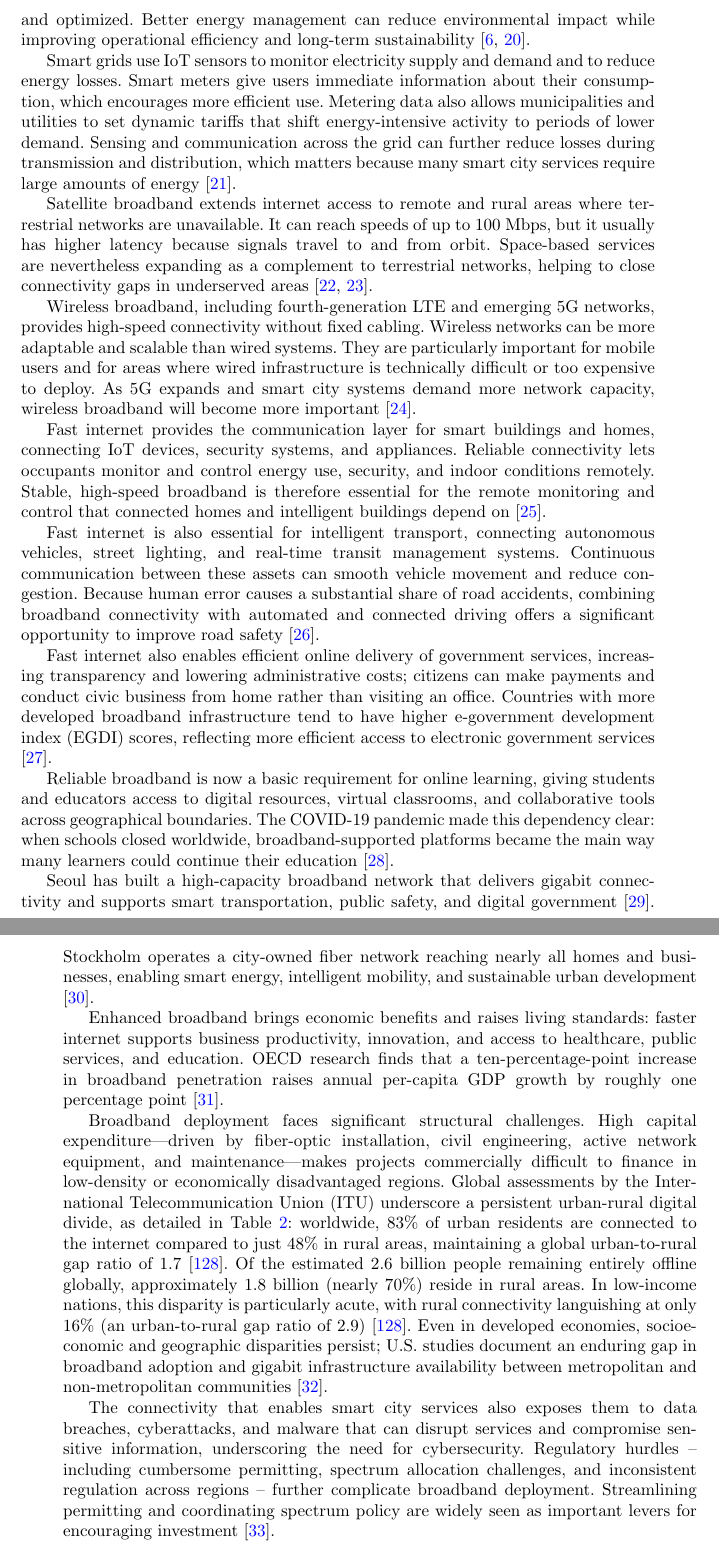
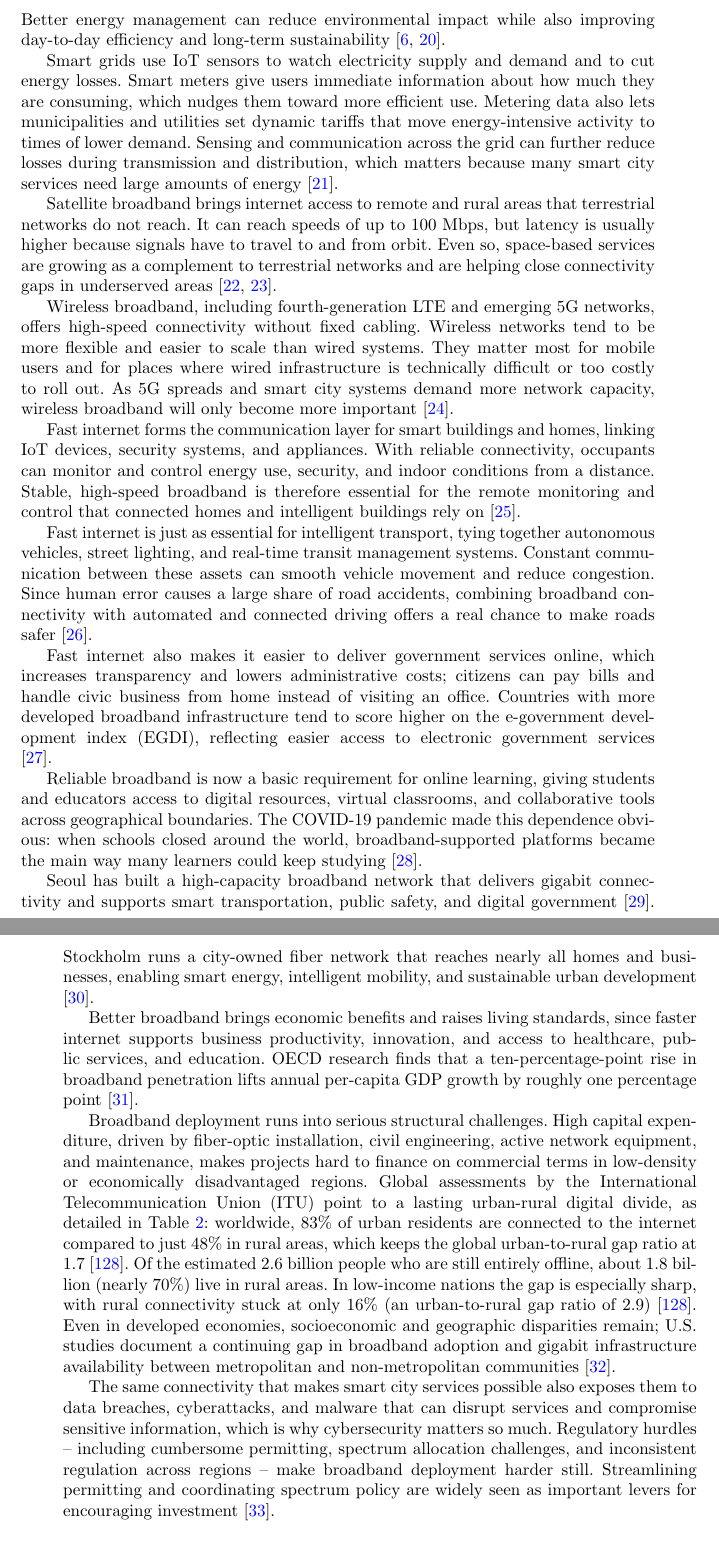
Before and after one commit to DerrickUnleashed/DesignSmartCities, a LaTeX paper (main.tex): two parts of pages 9 and 10 of 55, joined at a grey line, cut so that both start at the same text. Compiled offline with pdfLaTeX.

Commit message:
edit section 2

```diff
--- a/main.tex
+++ b/main.tex
@@ -193,25 +193,27 @@ Digital infrastructure also supports public safety through surveillance and data
 
-Digital infrastructure supports smart energy management by monitoring and adjusting consumption across buildings and municipal facilities. Research on IoT-enabled energy systems for buildings and urban infrastructure shows that these technologies collect and analyze data, allowing energy use to be measured, controlled, and optimized. Better energy management can reduce environmental impact while improving operational efficiency and long-term sustainability \cite{r108,r19}.
+Digital infrastructure supports smart energy management by tracking and adjusting consumption across buildings and municipal facilities. Research on IoT-enabled energy systems for buildings and urban infrastructure shows that these technologies collect and analyze data, so energy use can be measured, controlled, and optimized. Better energy management can reduce environmental impact while also improving day-to-day efficiency and long-term sustainability \cite{r108,r19}.
 
-Smart grids use IoT sensors to monitor electricity supply and demand and to reduce energy losses. Smart meters give users immediate information about their consumption, which encourages more efficient use. Metering data also allows municipalities and utilities to set dynamic tariffs that shift energy-intensive activity to periods of lower demand. Sensing and communication across the grid can further reduce losses during transmission and distribution, which matters because many smart city services require large amounts of energy \cite{r98}.
+Smart grids use IoT sensors to watch electricity supply and demand and to cut energy losses. Smart meters give users immediate information about how much they are consuming, which nudges them toward more efficient use. Metering data also lets municipalities and utilities set dynamic tariffs that move energy-intensive activity to times of lower demand. Sensing and communication across the grid can further reduce losses during transmission and distribution, which matters because many smart city services need large amounts of energy \cite{r98}.
 
-Satellite broadband extends internet access to remote and rural areas where terrestrial networks are unavailable. It can reach speeds of up to 100 Mbps, but it usually has higher latency because signals travel to and from orbit. Space-based services are nevertheless expanding as a complement to terrestrial networks, helping to close connectivity gaps in underserved areas \cite{r20,r21}.
+Satellite broadband brings internet access to remote and rural areas that terrestrial networks do not reach. It can reach speeds of up to 100 Mbps, but latency is usually higher because signals have to travel to and from orbit. Even so, space-based services are growing as a complement to terrestrial networks and are helping close connectivity gaps in underserved areas \cite{r20,r21}.
 
-Wireless broadband, including fourth-generation LTE and emerging 5G networks, provides high-speed connectivity without fixed cabling. Wireless networks can be more adaptable and scalable than wired systems. They are particularly important for mobile users and for areas where wired infrastructure is technically difficult or too expensive to deploy. As 5G expands and smart city systems demand more network capacity, wireless broadband will become more important \cite{r22}.
+Wireless broadband, including fourth-generation LTE and emerging 5G networks, offers high-speed connectivity without fixed cabling. Wireless networks tend to be more flexible and easier to scale than wired systems. They matter most for mobile users and for places where wired infrastructure is technically difficult or too costly to roll out. As 5G spreads and smart city systems demand more network capacity, wireless broadband will only become more important \cite{r22}.
 
-Fast internet provides the communication layer for smart buildings and homes, connecting IoT devices, security systems, and appliances. Reliable connectivity lets occupants monitor and control energy use, security, and indoor conditions remotely. Stable, high-speed broadband is therefore essential for the remote monitoring and control that connected homes and intelligent buildings depend on \cite{r23}.
+Fast internet forms the communication layer for smart buildings and homes, linking IoT devices, security systems, and appliances. With reliable connectivity, occupants can monitor and control energy use, security, and indoor conditions from a distance. Stable, high-speed broadband is therefore essential for the remote monitoring and control that connected homes and intelligent buildings rely on \cite{r23}.
 
-Fast internet is also essential for intelligent transport, connecting autonomous vehicles, street lighting, and real-time transit management systems. Continuous communication between these assets can smooth vehicle movement and reduce congestion. Because human error causes a substantial share of road accidents, combining broadband connectivity with automated and connected driving offers a significant opportunity to improve road safety \cite{r24}.
+Fast internet is just as essential for intelligent transport, tying together autonomous vehicles, street lighting, and real-time transit management systems. Constant communication between these assets can smooth vehicle movement and reduce congestion. Since human error causes a large share of road accidents, combining broadband connectivity with automated and connected driving offers a real chance to make roads safer \cite{r24}.
 
-Fast internet also enables efficient online delivery of government services, increasing transparency and lowering administrative costs; citizens can make payments and conduct civic business from home rather than visiting an office. Countries with more developed broadband infrastructure tend to have higher e-government development index (EGDI) scores, reflecting more efficient access to electronic government services \cite{r25}.
+Fast internet also makes it easier to deliver government services online, which increases transparency and lowers administrative costs; citizens can pay bills and handle civic business from home instead of visiting an office. Countries with more developed broadband infrastructure tend to score higher on the e-government development index (EGDI), reflecting easier access to electronic government services \cite{r25}.
 
-Reliable broadband is now a basic requirement for online learning, giving students and educators access to digital resources, virtual classrooms, and collaborative tools across geographical boundaries. The COVID-19 pandemic made this dependency clear: when schools closed worldwide, broadband-supported platforms became the main way many learners could continue their education \cite{r26}.
+Reliable broadband is now a basic requirement for online learning, giving students and educators access to digital resources, virtual classrooms, and collaborative tools across geographical boundaries. The COVID-19 pandemic made this dependence obvious: when schools closed around the world, broadband-supported platforms became the main way many learners could keep studying \cite{r26}.
 
-Seoul has built a high-capacity broadband network that delivers gigabit connectivity and supports smart transportation, public safety, and digital government \cite{r27}. Stockholm operates a city-owned fiber network reaching nearly all homes and businesses, enabling smart energy, intelligent mobility, and sustainable urban development \cite{r28}.
+Seoul has built a high-capacity broadband network that delivers gigabit connectivity and supports smart transportation, public safety, and digital government \cite{r27}. Stockholm runs a city-owned fiber network that reaches nearly all homes and businesses, enabling smart energy, intelligent mobility, and sustainable urban development \cite{r28}.
 
-Enhanced broadband brings economic benefits and raises living standards: faster internet supports business productivity, innovation, and access to healthcare, public services, and education. OECD research finds that a ten-percentage-point increase in broadband penetration raises annual per-capita GDP growth by roughly one percentage point \cite{r29}.
+Better broadband brings economic benefits and raises living standards, since faster internet supports business productivity, innovation, and access to healthcare, public services, and education. OECD research finds that a ten-percentage-point rise in broadband penetration lifts annual per-capita GDP growth by roughly one percentage point \cite{r29}.
 
-Broadband deployment faces significant structural challenges. High capital expenditure---driven by fiber-optic installation, civil engineering, active network equipment, and maintenance---makes projects commercially difficult to finance in low-density or economically disadvantaged regions. Global assessments by the International Telecommunication Union (ITU) underscore a persistent urban-rural digital divide, as detailed in Table~\ref{tab:digital_divide}: worldwide, 83\% of urban residents are connected to the internet compared to just 48\% in rural areas, maintaining a global urban-to-rural gap ratio of 1.7 \cite{r128}. Of the estimated 2.6 billion people remaining entirely offline globally, approximately 1.8 billion (nearly 70\%) reside in rural areas. In low-income nations, this disparity is particularly acute, with rural connectivity languishing at only 16\% (an urban-to-rural gap ratio of 2.9) \cite{r128}. Even in developed economies, socioeconomic and geographic disparities persist; U.S. studies document an enduring gap in broadband adoption and gigabit infrastructure availability between metropolitan and non-metropolitan communities \cite{r31}.
+Broadband deployment runs into serious structural challenges. High capital expenditure, driven by fiber-optic installation, civil engineering, active network equipment, and maintenance, makes projects hard to finance on commercial terms in low-density or economically disadvantaged regions. Global assessments by the International Telecommunication Union (ITU) point to a lasting urban-rural digital divide, as detailed in Table~\ref{tab:digital_divide}: worldwide, 83\% of urban residents are connected to the internet compared to just 48\% in rural areas, which keeps the global urban-to-rural gap ratio at 1.7 \cite{r128}. Of the estimated 2.6 billion people who are still entirely offline, about 1.8 billion (nearly 70\%) live in rural areas. In low-income nations the gap is especially sharp, with rural connectivity stuck at only 16\% (an urban-to-rural gap ratio of 2.9) \cite{r128}. Even in developed economies, socioeconomic and geographic disparities remain; U.S. studies document a continuing gap in broadband adoption and gigabit infrastructure availability between metropolitan and non-metropolitan communities \cite{r31}.
+
+The same connectivity that makes smart city services possible also exposes them to data breaches, cyberattacks, and malware that can disrupt services and compromise sensitive information, which is why cybersecurity matters so much. Regulatory hurdles -- including cumbersome permitting, spectrum allocation challenges, and inconsistent regulation across regions -- make broadband deployment harder still. Streamlining permitting and coordinating spectrum policy are widely seen as important levers for encouraging investment \cite{r30}.
 
 \begin{table}[!t]
 \caption{Global Urban--Rural Digital Divide and Connectivity Disparities [Source: International Telecommunication Union (ITU) \cite{r128}]}
@@ -246,8 +248,6 @@ Europe (Regional) & 91\% & 83\% & 1.1 & High fiber density and 5G penetration \\
 \hline
 \end{tabularx}
 \end{table}
-
-The connectivity that enables smart city services also exposes them to data breaches, cyberattacks, and malware that can disrupt services and compromise sensitive information, underscoring the need for cybersecurity. Regulatory hurdles -- including cumbersome permitting, spectrum allocation challenges, and inconsistent regulation across regions -- further complicate broadband deployment. Streamlining permitting and coordinating spectrum policy are widely seen as important levers for encouraging investment \cite{r30}.
 
 \subsubsection{Advancements in Digital Technologies}
 \noindent\textbf{Focus: Fiber-optic Ethernet, Wi-Fi 6, Li-Fi, quantum communication, and 5G (spectral ranges, MIMO, beamforming, network slicing, URLLC, mMTC) as key advancing digital technologies.}
```
Also changed, not shown: main.tex (6 more changed lines).
